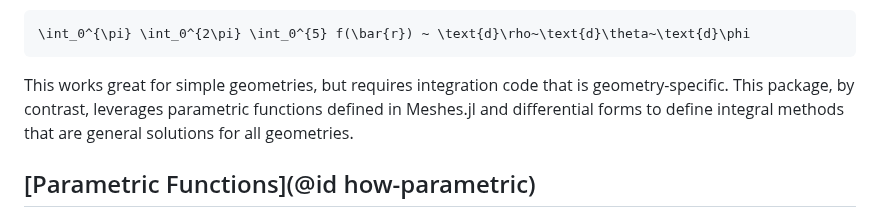
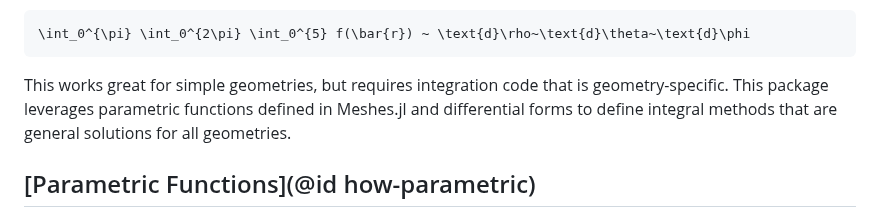
Before and after one commit to mikeingold/MeshIntegrals.jl, a Markdown page: docs/src/how_it_works.md, the part around the change. GitHub-like rendering.

Commit message:
Apply suggestion

````diff
--- a/docs/src/how_it_works.md
+++ b/docs/src/how_it_works.md
@@ -27,7 +27,7 @@ Integrals like this are often solved manually by selecting an appropriate coordi
 \int_0^{\pi} \int_0^{2\pi} \int_0^{5} f(\bar{r}) ~ \text{d}\rho~\text{d}\theta~\text{d}\phi
 ```
 
-This works great for simple geometries, but requires integration code that is geometry-specific. This package, by contrast, leverages parametric functions defined in Meshes.jl and differential forms to define integral methods that are general solutions for all geometries.
+This works great for simple geometries, but requires integration code that is geometry-specific. This package leverages parametric functions defined in Meshes.jl and differential forms to define integral methods that are general solutions for all geometries.
 
 ## [Parametric Functions](@id how-parametric)
 
````
